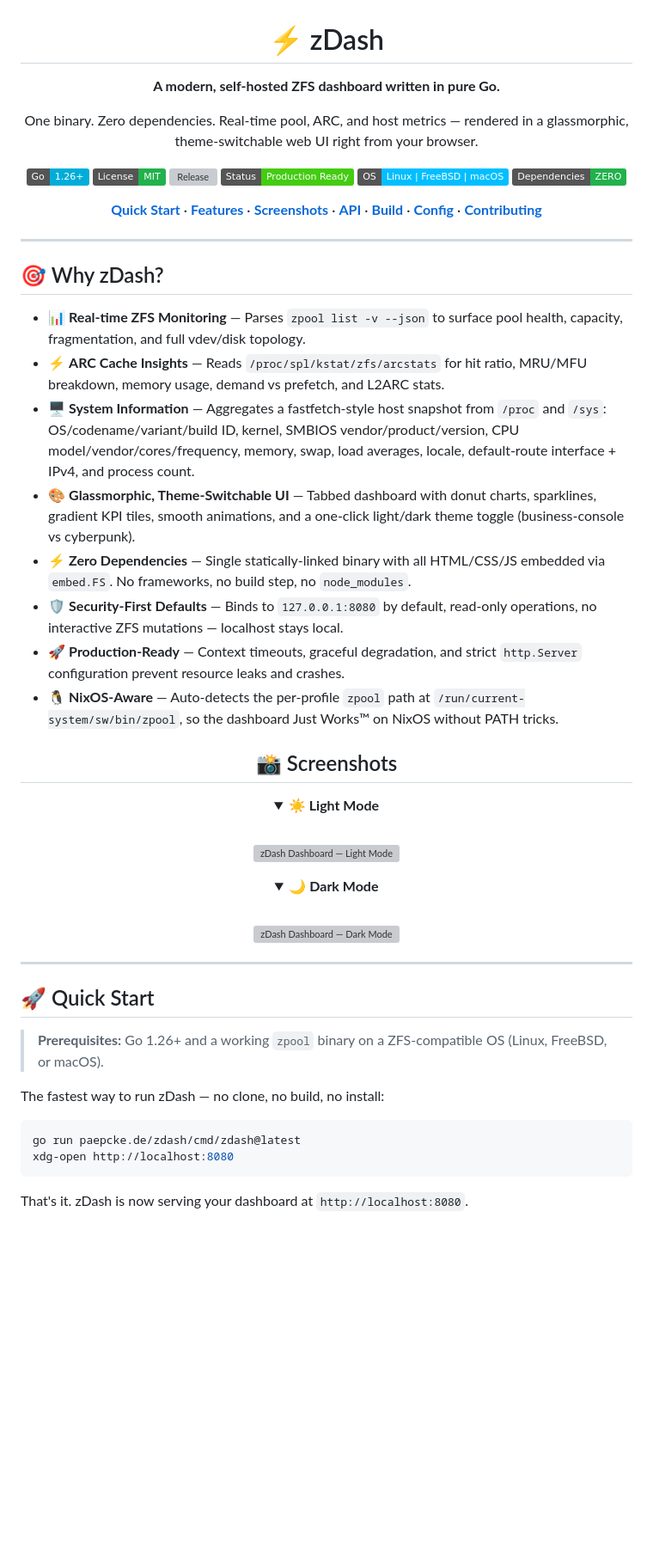
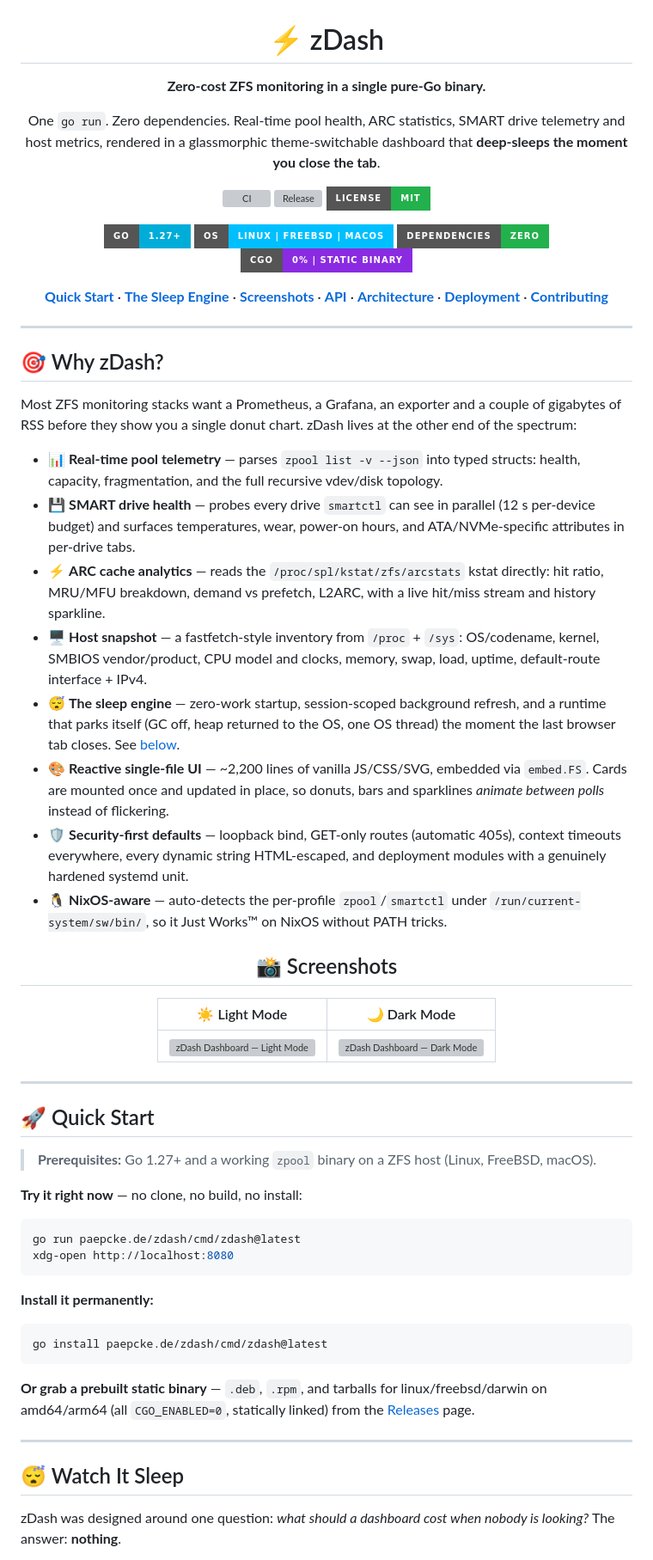
Before and after one commit to paepckehh/zdash, a Markdown page: README.md, the part around one of its changes. Shown at 86% size. Rendered like a GitHub page; badges without logos; blank space fills up the shorter version; grey boxes are pictures that could not be loaded.

Commit message:
Rewrite README: SMART endpoint, sleep-engine story, Mermaid diagrams, NixOS deployment

````diff
--- a/README.md
+++ b/README.md
@@ -2,26 +2,29 @@
 
 # ⚡ zDash
 
-**A modern, self-hosted ZFS dashboard written in pure Go.**
+**Zero-cost ZFS monitoring in a single pure-Go binary.**
 
-One binary. Zero dependencies. Real-time pool, ARC, and host metrics — rendered in a glassmorphic, theme-switchable web UI right from your browser.
+One `go run`. Zero dependencies. Real-time pool health, ARC statistics, SMART drive telemetry and host metrics, rendered in a glassmorphic theme-switchable dashboard that **deep-sleeps the moment you close the tab**.
 
 <p>
-  <a href="https://github.com/paepckehh/zdash/releases"><img alt="Go Version" src="https://img.shields.io/badge/Go-1.26%2B-00ADD8?style=flat&logo=go&logoColor=white" /></a>
-  <a href="LICENSE"><img alt="License: MIT" src="https://img.shields.io/badge/License-MIT-22b14c?style=flat" /></a>
-  <a href="https://github.com/paepckehh/zdash/releases"><img alt="Release" src="https://img.shields.io/github/v/release/paepckehh/zdash?style=flat&label=Release&color=00BFFF" /></a>
-  <img alt="Status" src="https://img.shields.io/badge/Status-Production%20Ready-brightgreen?style=flat" />
-  <img alt="OS" src="https://img.shields.io/badge/OS-Linux%20%7C%20FreeBSD%20%7C%20macOS-00BFFF?style=flat" />
-  <img alt="Deps" src="https://img.shields.io/badge/Dependencies-ZERO-22b14c?style=flat" />
+  <a href="https://github.com/paepckehh/zdash/actions/workflows/golang.yml"><img alt="CI" src="https://github.com/paepckehh/zdash/actions/workflows/golang.yml/badge.svg?style=for-the-badge" /></a>
+  <a href="https://github.com/paepckehh/zdash/releases"><img alt="Release" src="https://img.shields.io/github/v/release/paepckehh/zdash?style=for-the-badge&color=00BFFF" /></a>
+  <a href="LICENSE"><img alt="License: MIT" src="https://img.shields.io/badge/License-MIT-22b14c?style=for-the-badge" /></a>
+</p>
+<p>
+  <img alt="Go" src="https://img.shields.io/badge/Go-1.27%2B-00ADD8?style=for-the-badge&logo=go&logoColor=white" />
+  <img alt="OS" src="https://img.shields.io/badge/OS-Linux%20%7C%20FreeBSD%20%7C%20macOS-00BFFF?style=for-the-badge" />
+  <img alt="Deps" src="https://img.shields.io/badge/Dependencies-ZERO-22b14c?style=for-the-badge" />
+  <img alt="CGO" src="https://img.shields.io/badge/CGO-0%25%20%7C%20static%20binary-8A2BE2?style=for-the-badge" />
 </p>
 
 <p>
   <a href="#-quick-start"><b>Quick Start</b></a> ·
-  <a href="#-features"><b>Features</b></a> ·
+  <a href="#-watch-it-sleep"><b>The Sleep Engine</b></a> ·
   <a href="#-screenshots"><b>Screenshots</b></a> ·
   <a href="#-api"><b>API</b></a> ·
-  <a href="#-build-from-source"><b>Build</b></a> ·
-  <a href="#-configuration"><b>Config</b></a> ·
+  <a href="#-architecture--flow"><b>Architecture</b></a> ·
+  <a href="#-deployment-nixos--systemd"><b>Deployment</b></a> ·
   <a href="#-contributing"><b>Contributing</b></a>
 </p>
 
@@ -31,46 +34,51 @@ One binary. Zero dependencies. Real-time pool, ARC, and host metrics — rendere
 
 ## 🎯 Why zDash?
 
-- 📊 **Real-time ZFS Monitoring** — Parses `zpool list -v --json` to surface pool health, capacity, fragmentation, and full vdev/disk topology.
-- ⚡ **ARC Cache Insights** — Reads `/proc/spl/kstat/zfs/arcstats` for hit ratio, MRU/MFU breakdown, memory usage, demand vs prefetch, and L2ARC stats.
-- 🖥️ **System Information** — Aggregates a fastfetch-style host snapshot from `/proc` and `/sys`: OS/codename/variant/build ID, kernel, SMBIOS vendor/product/version, CPU model/vendor/cores/frequency, memory, swap, load averages, locale, default-route interface + IPv4, and process count.
-- 🎨 **Glassmorphic, Theme-Switchable UI** — Tabbed dashboard with donut charts, sparklines, gradient KPI tiles, smooth animations, and a one-click light/dark theme toggle (business-console vs cyberpunk).
-- ⚡ **Zero Dependencies** — Single statically-linked binary with all HTML/CSS/JS embedded via `embed.FS`. No frameworks, no build step, no `node_modules`.
-- 🛡️ **Security-First Defaults** — Binds to `127.0.0.1:8080` by default, read-only operations, no interactive ZFS mutations — localhost stays local.
-- 🚀 **Production-Ready** — Context timeouts, graceful degradation, and strict `http.Server` configuration prevent resource leaks and crashes.
-- 🐧 **NixOS-Aware** — Auto-detects the per-profile `zpool` path at `/run/current-system/sw/bin/zpool`, so the dashboard Just Works™ on NixOS without PATH tricks.
+Most ZFS monitoring stacks want a Prometheus, a Grafana, an exporter and a couple of gigabytes of RSS before they show you a single donut chart. zDash lives at the other end of the spectrum:
+
+- 📊 **Real-time pool telemetry** — parses `zpool list -v --json` into typed structs: health, capacity, fragmentation, and the full recursive vdev/disk topology.
+- 💾 **SMART drive health** — probes every drive `smartctl` can see in parallel (12 s per-device budget) and surfaces temperatures, wear, power-on hours, and ATA/NVMe-specific attributes in per-drive tabs.
+- ⚡ **ARC cache analytics** — reads the `/proc/spl/kstat/zfs/arcstats` kstat directly: hit ratio, MRU/MFU breakdown, demand vs prefetch, L2ARC, with a live hit/miss stream and history sparkline.
+- 🖥️ **Host snapshot** — a fastfetch-style inventory from `/proc` + `/sys`: OS/codename, kernel, SMBIOS vendor/product, CPU model and clocks, memory, swap, load, uptime, default-route interface + IPv4.
+- 😴 **The sleep engine** — zero-work startup, session-scoped background refresh, and a runtime that parks itself (GC off, heap returned to the OS, one OS thread) the moment the last browser tab closes. See [below](#-watch-it-sleep).
+- 🎨 **Reactive single-file UI** — ~2,200 lines of vanilla JS/CSS/SVG, embedded via `embed.FS`. Cards are mounted once and updated in place, so donuts, bars and sparklines *animate between polls* instead of flickering.
+- 🛡️ **Security-first defaults** — loopback bind, GET-only routes (automatic 405s), context timeouts everywhere, every dynamic string HTML-escaped, and deployment modules with a genuinely hardened systemd unit.
+- 🐧 **NixOS-aware** — auto-detects the per-profile `zpool`/`smartctl` under `/run/current-system/sw/bin/`, so it Just Works™ on NixOS without PATH tricks.
 
 <div align="center">
 
 ## 📸 Screenshots
 
-<details open>
-<summary><b>☀️ Light Mode</b></summary>
-<br>
+| ☀️ Light Mode | 🌙 Dark Mode |
+|:---:|:---:|
+| ![zDash Dashboard — Light Mode](https://paepcke.de/zdash/screen_light.png) | ![zDash Dashboard — Dark Mode](https://paepcke.de/zdash/screen_dark.png) |
 
-![zDash Dashboard — Light Mode](https://paepcke.de/zdash/screen_light.png)
-
-</details>
-<details open>
-<summary><b>🌙 Dark Mode</b></summary>
-<br>
-
-![zDash Dashboard — Dark Mode](https://paepcke.de/zdash/screen_dark.png)
-
-</details>
 </div>
 
 ---
 
 ## 🚀 Quick Start
 
-> **Prerequisites:** Go 1.26+ and a working `zpool` binary on a ZFS-compatible OS (Linux, FreeBSD, or macOS).
+> **Prerequisites:** Go 1.27+ and a working `zpool` binary on a ZFS host (Linux, FreeBSD, macOS).
 
-The fastest way to run zDash — no clone, no build, no install:
+**Try it right now** — no clone, no build, no install:
 
 ```bash
 go run paepcke.de/zdash/cmd/zdash@latest
 xdg-open http://localhost:8080
 ```
 
-That's it. zDash is now serving your dashboard at `http://localhost:8080`.
+**Install it permanently:**
+
+```bash
+go install paepcke.de/zdash/cmd/zdash@latest
+```
+
+**Or grab a prebuilt static binary** — `.deb`, `.rpm`, and tarballs for linux/freebsd/darwin on amd64/arm64 (all `CGO_ENABLED=0`, statically linked) from the [Releases](https://github.com/paepckehh/zdash/releases) page.
+
+---
+
+## 😴 Watch It Sleep
+
+zDash was designed around one question: *what should a dashboard cost when nobody is looking?* The answer: **nothing**.
+
````
Also changed, not shown: other parts of README.md (+170 -91 lines), AGENTS.md (+1 -0 lines).
